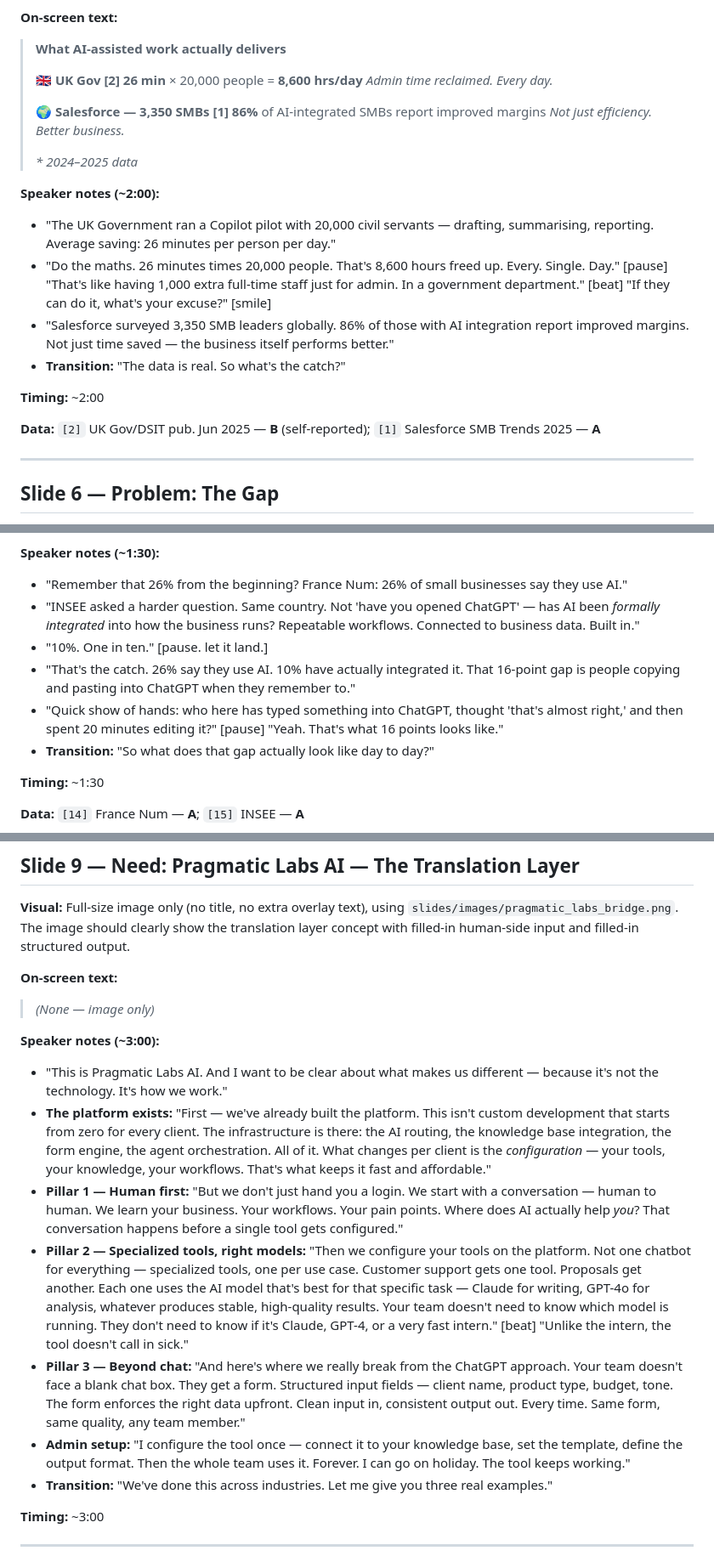
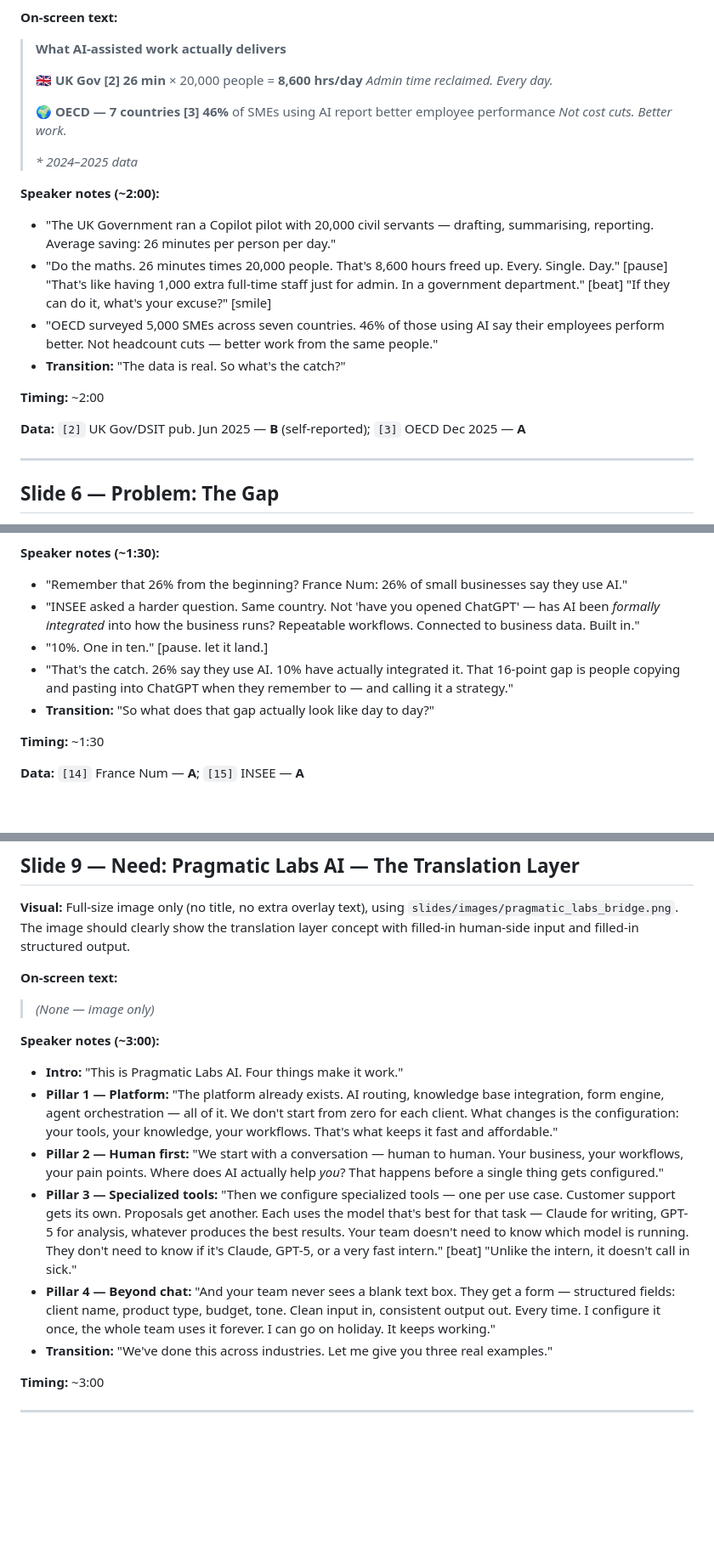
Before and after one commit to aacombarro89/pragmatic-labs-smbs-presentation, a Markdown page: outline.md, 3 parts joined by grey strips. Shown at 85% size. Drawn GitHub-style; blank space fills up the shorter version.

Commit message:
feat: update slide content and structure for improved clarity and engagement

```diff
--- a/outline.md
+++ b/outline.md
@@ -183,21 +185,21 @@ Every stat is annotated with `[Source ID]` — see the **Verified Sources** tabl
 > **26 min** × 20,000 people = **8,600 hrs/day**
 > _Admin time reclaimed. Every day._
 >
-> **🌍 Salesforce — 3,350 SMBs [1]**
-> **86%** of AI-integrated SMBs report improved margins
-> _Not just efficiency. Better business._
+> **🌍 OECD — 7 countries [3]**
+> **46%** of SMEs using AI report better employee performance
+> _Not cost cuts. Better work._
 >
 > _* 2024–2025 data_
 
 **Speaker notes (~2:00):**
 - "The UK Government ran a Copilot pilot with 20,000 civil servants — drafting, summarising, reporting. Average saving: 26 minutes per person per day."
 - "Do the maths. 26 minutes times 20,000 people. That's 8,600 hours freed up. Every. Single. Day." [pause] "That's like having 1,000 extra full-time staff just for admin. In a government department." [beat] "If they can do it, what's your excuse?" [smile]
-- "Salesforce surveyed 3,350 SMB leaders globally. 86% of those with AI integration report improved margins. Not just time saved — the business itself performs better."
+- "OECD surveyed 5,000 SMEs across seven countries. 46% of those using AI say their employees perform better. Not headcount cuts — better work from the same people."
 - **Transition:** "The data is real. So what's the catch?"
 
 **Timing:** ~2:00
 
-**Data:** `[2]` UK Gov/DSIT pub. Jun 2025 — **B** (self-reported); `[1]` Salesforce SMB Trends 2025 — **A**
+**Data:** `[2]` UK Gov/DSIT pub. Jun 2025 — **B** (self-reported); `[3]` OECD Dec 2025 — **A**
 
 ---
 
@@ -214,8 +216,7 @@ Every stat is annotated with `[Source ID]` — see the **Verified Sources** tabl
 - "Remember that 26% from the beginning? France Num: 26% of small businesses say they use AI."
 - "INSEE asked a harder question. Same country. Not 'have you opened ChatGPT' — has AI been *formally integrated* into how the business runs? Repeatable workflows. Connected to business data. Built in."
 - "10%. One in ten." [pause. let it land.]
-- "That's the catch. 26% say they use AI. 10% have actually integrated it. That 16-point gap is people copying and pasting into ChatGPT when they remember to."
-- "Quick show of hands: who here has typed something into ChatGPT, thought 'that's almost right,' and then spent 20 minutes editing it?" [pause] "Yeah. That's what 16 points looks like."
+- "That's the catch. 26% say they use AI. 10% have actually integrated it. That 16-point gap is people copying and pasting into ChatGPT when they remember to — and calling it a strategy."
 - **Transition:** "So what does that gap actually look like day to day?"
 
 **Timing:** ~1:30
@@ -282,12 +282,11 @@ Every stat is annotated with `[Source ID]` — see the **Verified Sources** tabl
 > _(None — image only)_
 
 **Speaker notes (~3:00):**
-- "This is Pragmatic Labs AI. And I want to be clear about what makes us different — because it's not the technology. It's how we work."
-- **The platform exists:** "First — we've already built the platform. This isn't custom development that starts from zero for every client. The infrastructure is there: the AI routing, the knowledge base integration, the form engine, the agent orchestration. All of it. What changes per client is the *configuration* — your tools, your knowledge, your workflows. That's what keeps it fast and affordable."
-- **Pillar 1 — Human first:** "But we don't just hand you a login. We start with a conversation — human to human. We learn your business. Your workflows. Your pain points. Where does AI actually help *you*? That conversation happens before a single tool gets configured."
-- **Pillar 2 — Specialized tools, right models:** "Then we configure your tools on the platform. Not one chatbot for everything — specialized tools, one per use case. Customer support gets one tool. Proposals get another. Each one uses the AI model that's best for that specific task — Claude for writing, GPT-4o for analysis, whatever produces stable, high-quality results. Your team doesn't need to know which model is running. They don't need to know if it's Claude, GPT-4, or a very fast intern." [beat] "Unlike the intern, the tool doesn't call in sick."
-- **Pillar 3 — Beyond chat:** "And here's where we really break from the ChatGPT approach. Your team doesn't face a blank chat box. They get a form. Structured input fields — client name, product type, budget, tone. The form enforces the right data upfront. Clean input in, consistent output out. Every time. Same form, same quality, any team member."
-- **Admin setup:** "I configure the tool once — connect it to your knowledge base, set the template, define the output format. Then the whole team uses it. Forever. I can go on holiday. The tool keeps working."
+- **Intro:** "This is Pragmatic Labs AI. Four things make it work."
+- **Pillar 1 — Platform:** "The platform already exists. AI routing, knowledge base integration, form engine, agent orchestration — all of it. We don't start from zero for each client. What changes is the configuration: your tools, your knowledge, your workflows. That's what keeps it fast and affordable."
+- **Pillar 2 — Human first:** "We start with a conversation — human to human. Your business, your workflows, your pain points. Where does AI actually help *you*? That happens before a single thing gets configured."
+- **Pillar 3 — Specialized tools:** "Then we configure specialized tools — one per use case. Customer support gets its own. Proposals get another. Each uses the model that's best for that task — Claude for writing, GPT-5 for analysis, whatever produces the best results. Your team doesn't need to know which model is running. They don't need to know if it's Claude, GPT-5, or a very fast intern." [beat] "Unlike the intern, it doesn't call in sick."
+- **Pillar 4 — Beyond chat:** "And your team never sees a blank text box. They get a form — structured fields: client name, product type, budget, tone. Clean input in, consistent output out. Every time. I configure it once, the whole team uses it forever. I can go on holiday. It keeps working."
 - **Transition:** "We've done this across industries. Let me give you three real examples."
 
 **Timing:** ~3:00
```
Also changed, not shown: other parts of outline.md (+12 -11 lines), slides.md (+27 -32 lines).
